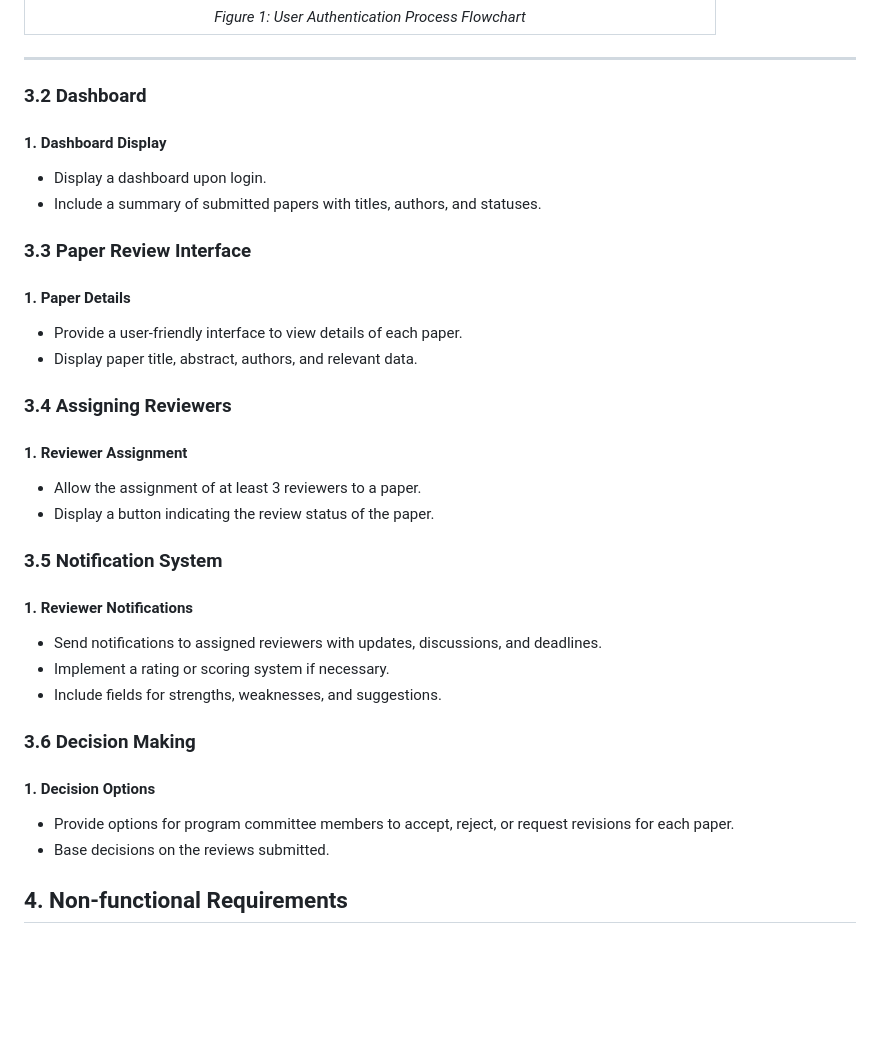
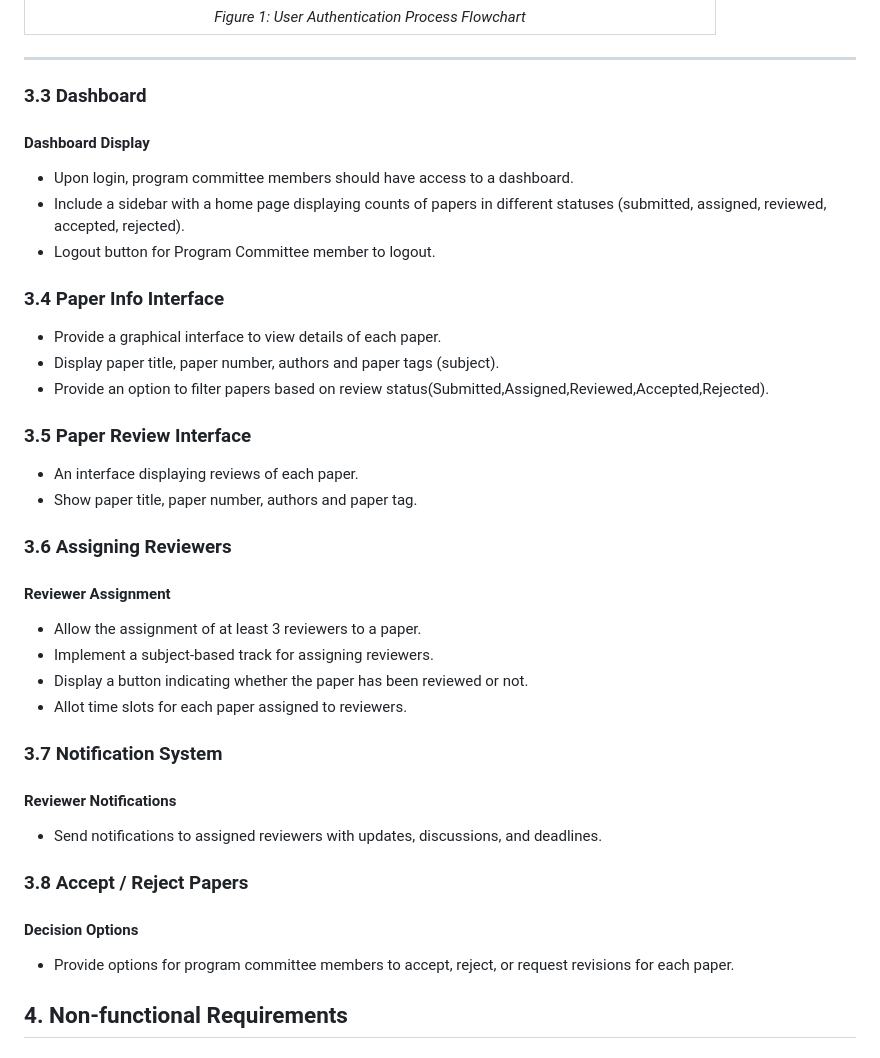
Before and after one commit to Myth-64/SELab_Mini_Project, a Markdown page: docs/requirements.md, the part around the change printed below. GitHub-like rendering; blank space fills up the shorter version.

```diff
--- a/docs/requirements.md
+++ b/docs/requirements.md
@@ -86,41 +89,45 @@ Implement a system for organizing conference papers into subject-based tracks to
 | *Figure 1: User Authentication Process Flowchart* |
 ---
 
-### 3.2 Dashboard
+### 3.3 Dashboard
 
-#### 1. Dashboard Display
+####  Dashboard Display
 
-- Display a dashboard upon login.
-- Include a summary of submitted papers with titles, authors, and statuses.
+- Upon login, program committee members should have access to a dashboard.
+- Include a sidebar with a home page displaying counts of papers in different statuses (submitted, assigned, reviewed, accepted, rejected).
+- Logout button for Program Committee member to logout.
 
-### 3.3 Paper Review Interface
+### 3.4 Paper Info Interface
 
-#### 1. Paper Details
+- Provide a graphical interface to view details of each paper.
+- Display paper title, paper number, authors and paper tags (subject).
+- Provide an option to filter papers based on review status(Submitted,Assigned,Reviewed,Accepted,Rejected).
 
-- Provide a user-friendly interface to view details of each paper.
-- Display paper title, abstract, authors, and relevant data.
+### 3.5 Paper Review Interface
 
-### 3.4 Assigning Reviewers
+- An interface displaying reviews of each paper.
+- Show paper title, paper number, authors and paper tag.
 
-#### 1. Reviewer Assignment
+### 3.6 Assigning Reviewers
+
+####  Reviewer Assignment
 
 - Allow the assignment of at least 3 reviewers to a paper.
-- Display a button indicating the review status of the paper.
+- Implement a subject-based track for assigning reviewers.
+- Display a button indicating whether the paper has been reviewed or not.
+- Allot time slots for each paper assigned to reviewers.
 
-### 3.5 Notification System
+### 3.7 Notification System
 
-#### 1. Reviewer Notifications
+####  Reviewer Notifications
 
 - Send notifications to assigned reviewers with updates, discussions, and deadlines.
-- Implement a rating or scoring system if necessary.
-- Include fields for strengths, weaknesses, and suggestions.
 
-### 3.6 Decision Making
+### 3.8 Accept / Reject Papers
 
-#### 1. Decision Options
+####  Decision Options
 
 - Provide options for program committee members to accept, reject, or request revisions for each paper.
-- Base decisions on the reviews submitted.
 
 ## 4. Non-functional Requirements
 
```
Also changed, not shown: other parts of docs/requirements.md (+49 -46 lines).
